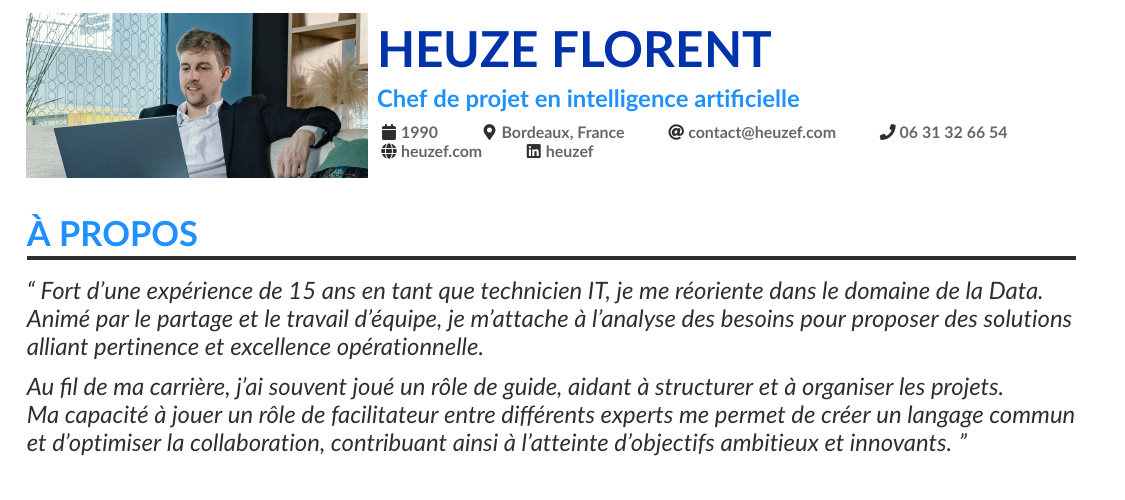
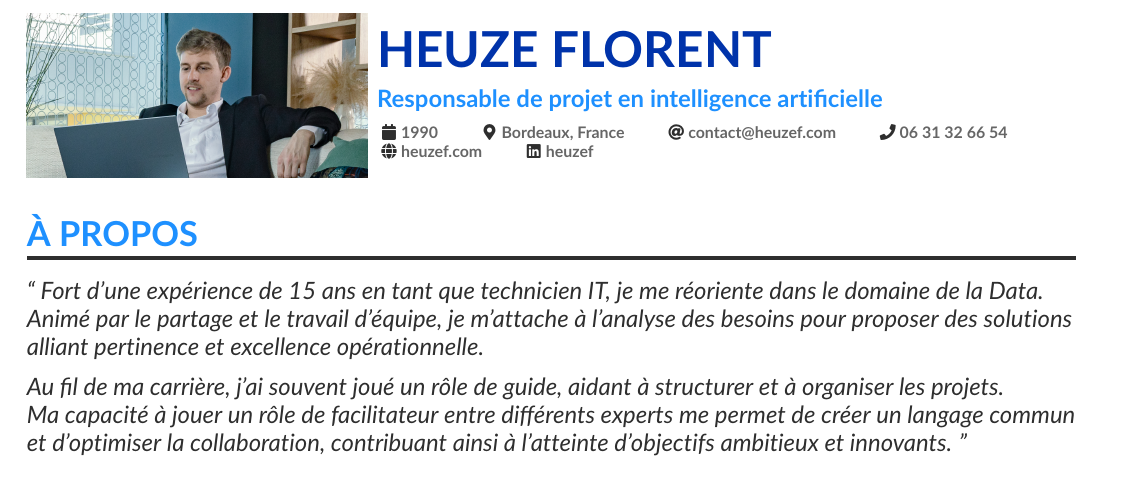
Before and after one commit to heuzef/cv, a LaTeX CV (fr/heuzef_cv.tex): part of page 1 of 3, cut so that both start at the same text. Compiled offline with pdfLaTeX.

Commit message:
Update CV (FR) - Title

```diff
--- a/fr/heuzef_cv.tex
+++ b/fr/heuzef_cv.tex
@@ -56,7 +56,7 @@
 \begin{document}
 
 \name{Heuze Florent}
-\tagline{Chef de projet en intelligence artificielle}
+\tagline{Responsable de projet en intelligence artificielle}
 \photoL{6cm}{heuzef_2025_01}
 %\photoL{4cm}{heuzef_2025_portrait_min}
 
```
Also changed, not shown: fr/heuzef_cv.min.pdf, 1 other file.
